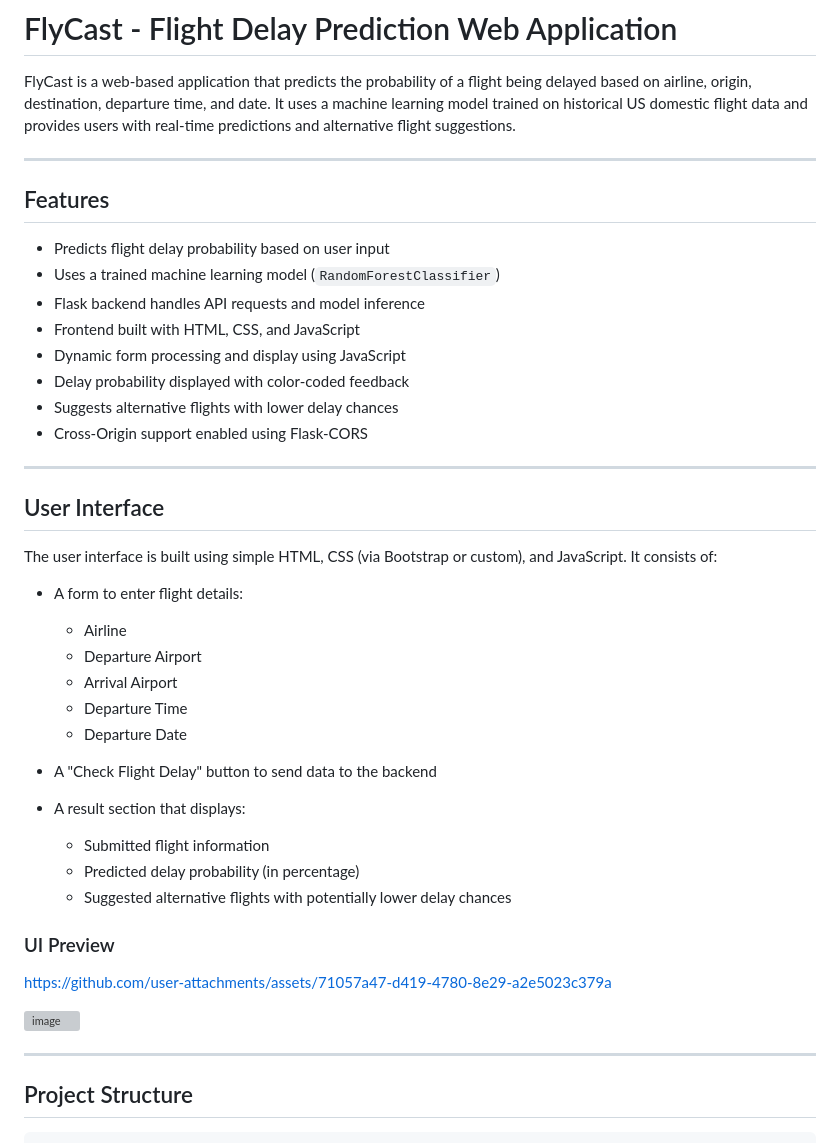
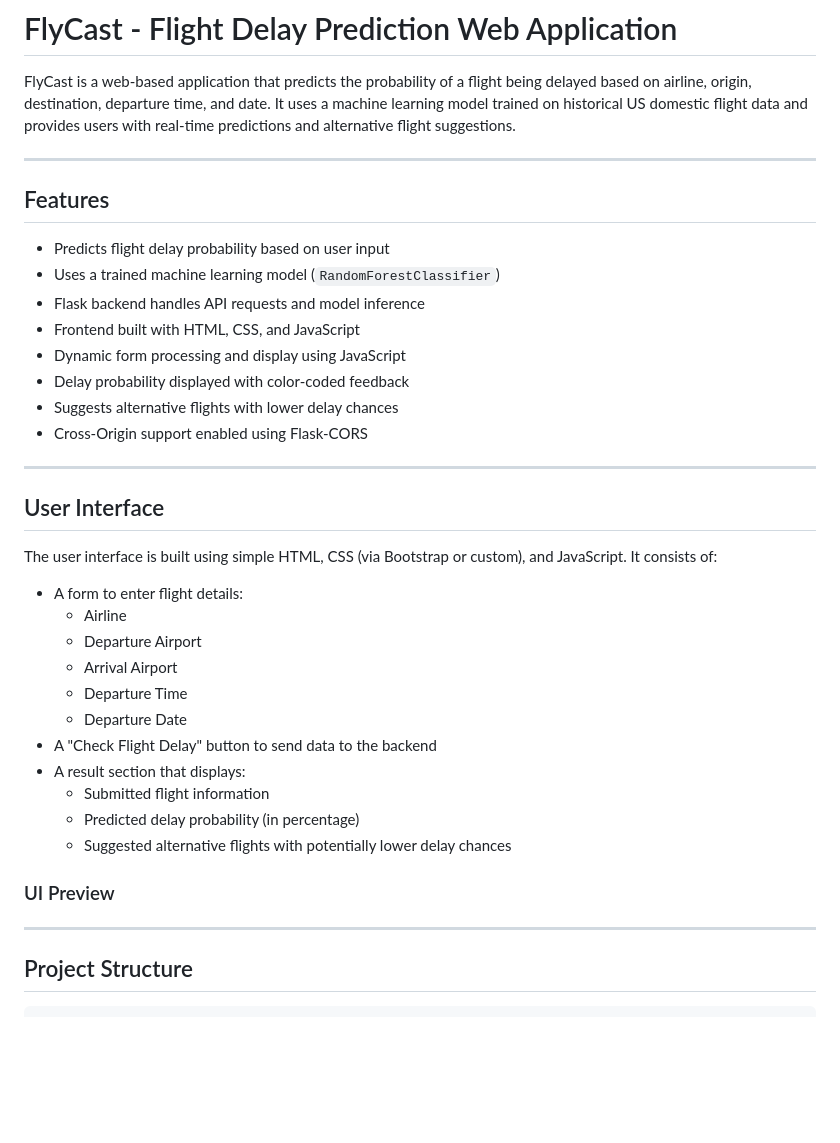
Before and after one commit to vishwa-aloka-16/FlyCast, a Markdown page: README.md, the part around the change printed below. Rendered like a GitHub page; blank space fills up the shorter version; grey boxes are pictures that could not be loaded.

```diff
--- a/README.md
+++ b/README.md
@@ -2,7 +2,7 @@
 
 FlyCast is a web-based application that predicts the probability of a flight being delayed based on airline, origin, destination, departure time, and date. It uses a machine learning model trained on historical US domestic flight data and provides users with real-time predictions and alternative flight suggestions.
 
----
+***
 
 ## Features
 
@@ -15,14 +15,13 @@ FlyCast is a web-based application that predicts the probability of a flight bei
 * Suggests alternative flights with lower delay chances
 * Cross-Origin support enabled using Flask-CORS
 
----
+***
 
 ## User Interface
 
 The user interface is built using simple HTML, CSS (via Bootstrap or custom), and JavaScript. It consists of:
 
 * A form to enter flight details:
-
   * Airline
   * Departure Airport
   * Arrival Airport
@@ -30,19 +29,15 @@ The user interface is built using simple HTML, CSS (via Bootstrap or custom), an
   * Departure Date
 * A "Check Flight Delay" button to send data to the backend
 * A result section that displays:
-
   * Submitted flight information
   * Predicted delay probability (in percentage)
   * Suggested alternative flights with potentially lower delay chances
 
 ### UI Preview
 
-https://github.com/user-attachments/assets/71057a47-d419-4780-8e29-a2e5023c379a
-
-<img width="1894" height="905" alt="image" src="https://github.com/user-attachments/assets/6906b0c2-ee13-4026-aab9-a455e26250fe" />
 
 
----
+***
 
 ## Project Structure
 
```
Also changed, not shown: other parts of README.md (+60 -28 lines).
